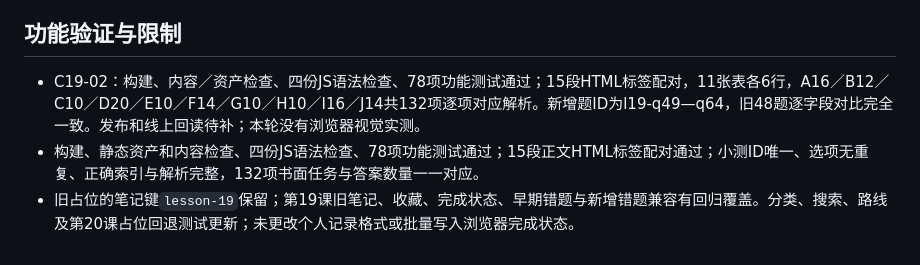
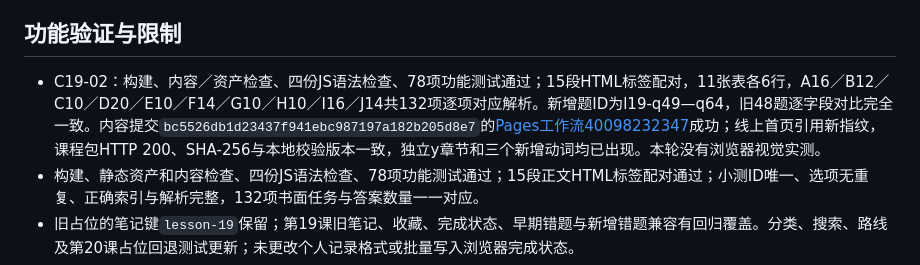
Before and after one commit to mjy-mjy-mjy/bonjour-francais, a Markdown page: lessons/audits/19.md, the part around the change. Rendered like a GitHub page.

```diff
--- a/lessons/audits/19.md
+++ b/lessons/audits/19.md
@@ -37,7 +37,7 @@
 
 ## 功能验证与限制
 
-- C19-02：构建、内容／资产检查、四份JS语法检查、78项功能测试通过；15段HTML标签配对，11张表各6行，A16／B12／C10／D20／E10／F14／G10／H10／I16／J14共132项逐项对应解析。新增题ID为l19-q49—q64，旧48题逐字段对比完全一致。发布和线上回读待补；本轮没有浏览器视觉实测。
+- C19-02：构建、内容／资产检查、四份JS语法检查、78项功能测试通过；15段HTML标签配对，11张表各6行，A16／B12／C10／D20／E10／F14／G10／H10／I16／J14共132项逐项对应解析。新增题ID为l19-q49—q64，旧48题逐字段对比完全一致。内容提交`bc5526db1d23437f941ebc987197a182b205d8e7`的[Pages工作流40098232347](https://github.com/mjy-mjy-mjy/bonjour-francais/actions/runs/40098232347)成功；线上首页引用新指纹，课程包HTTP 200、SHA-256与本地校验版本一致，独立y章节和三个新增动词均已出现。本轮没有浏览器视觉实测。
 - 构建、静态资产和内容检查、四份JS语法检查、78项功能测试通过；15段正文HTML标签配对通过；小测ID唯一、选项无重复、正确索引与解析完整，132项书面任务与答案数量一一对应。
 - 旧占位的笔记键`lesson-19`保留；第19课旧笔记、收藏、完成状态、早期错题与新增错题兼容有回归覆盖。分类、搜索、路线及第20课占位回退测试更新；未更改个人记录格式或批量写入浏览器完成状态。
 - 原第1—18课源文件与题目不修改；原第19课48题完整保留，原14个章节ID及笔记键保持。新y章节具有独立路由，分类语法／口语／写作共享；旧兼容测试使用新y题和新章节搜索定位验证记录。
```
Also changed, not shown: docs/PROGRESS.md (+2 -2 lines).
